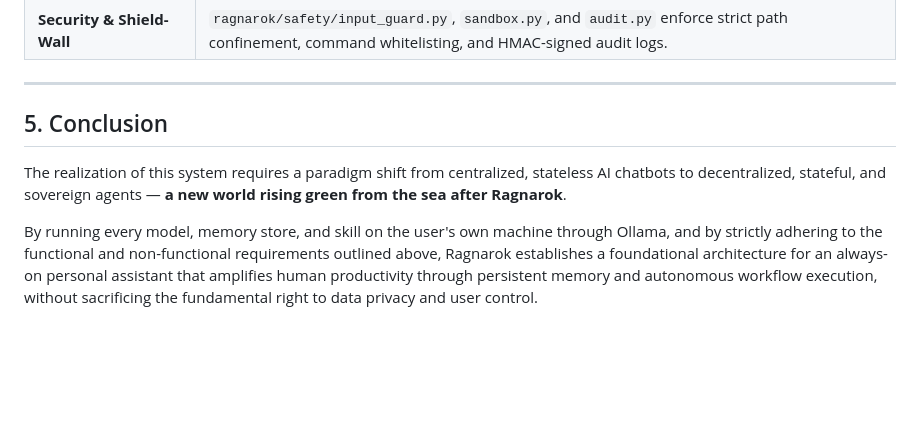
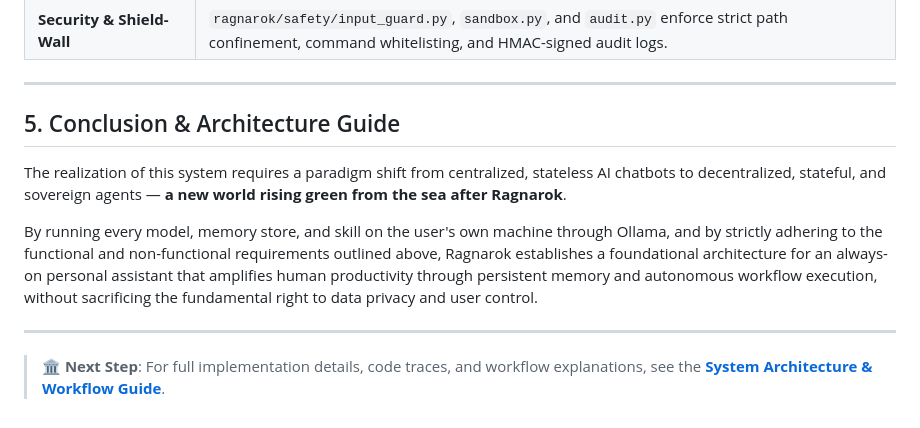
Before and after one commit to Developer3009/RAGNAROK_PERSONAL_AI, a Markdown page: PROBLEM_STATEMENT.md, the part around the change. GitHub-like rendering; blank space fills up the shorter version.

```diff
--- a/PROBLEM_STATEMENT.md
+++ b/PROBLEM_STATEMENT.md
@@ -107,8 +107,12 @@ To address the aforementioned problem, Ragnarok implements the following functio
 
 ---
 
-## 5. Conclusion
+## 5. Conclusion & Architecture Guide
 
 The realization of this system requires a paradigm shift from centralized, stateless AI chatbots to decentralized, stateful, and sovereign agents — **a new world rising green from the sea after Ragnarok**.
 
 By running every model, memory store, and skill on the user's own machine through Ollama, and by strictly adhering to the functional and non-functional requirements outlined above, Ragnarok establishes a foundational architecture for an always-on personal assistant that amplifies human productivity through persistent memory and autonomous workflow execution, without sacrificing the fundamental right to data privacy and user control.
+
+---
+
+> 🏛️ **Next Step**: For full implementation details, code traces, and workflow explanations, see the **[System Architecture & Workflow Guide](SYSTEM_ARCHITECTURE.md)**.
```
Also changed, not shown: README.md (+1 -1 lines), SYSTEM_ARCHITECTURE.md (added, +222 -0 lines).
